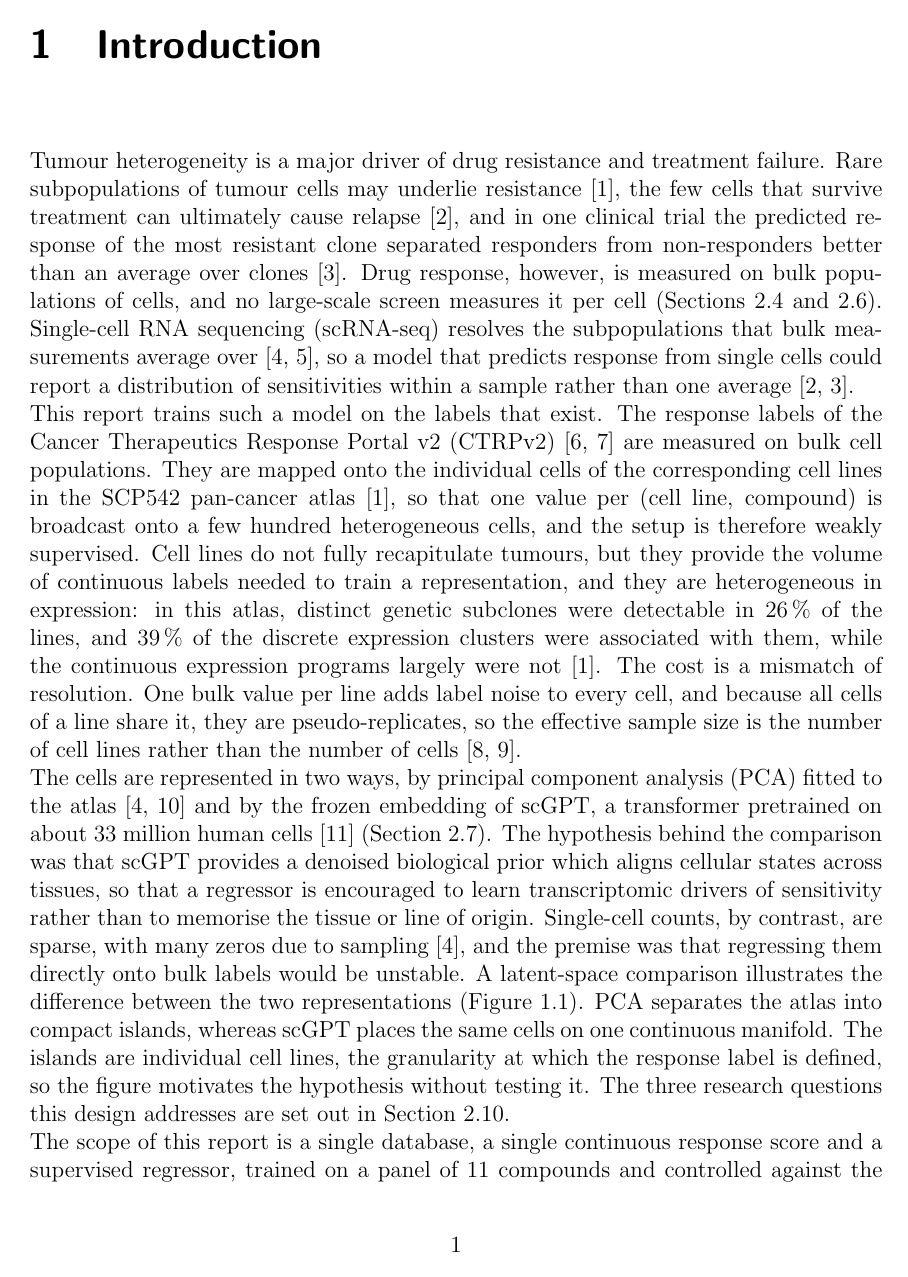
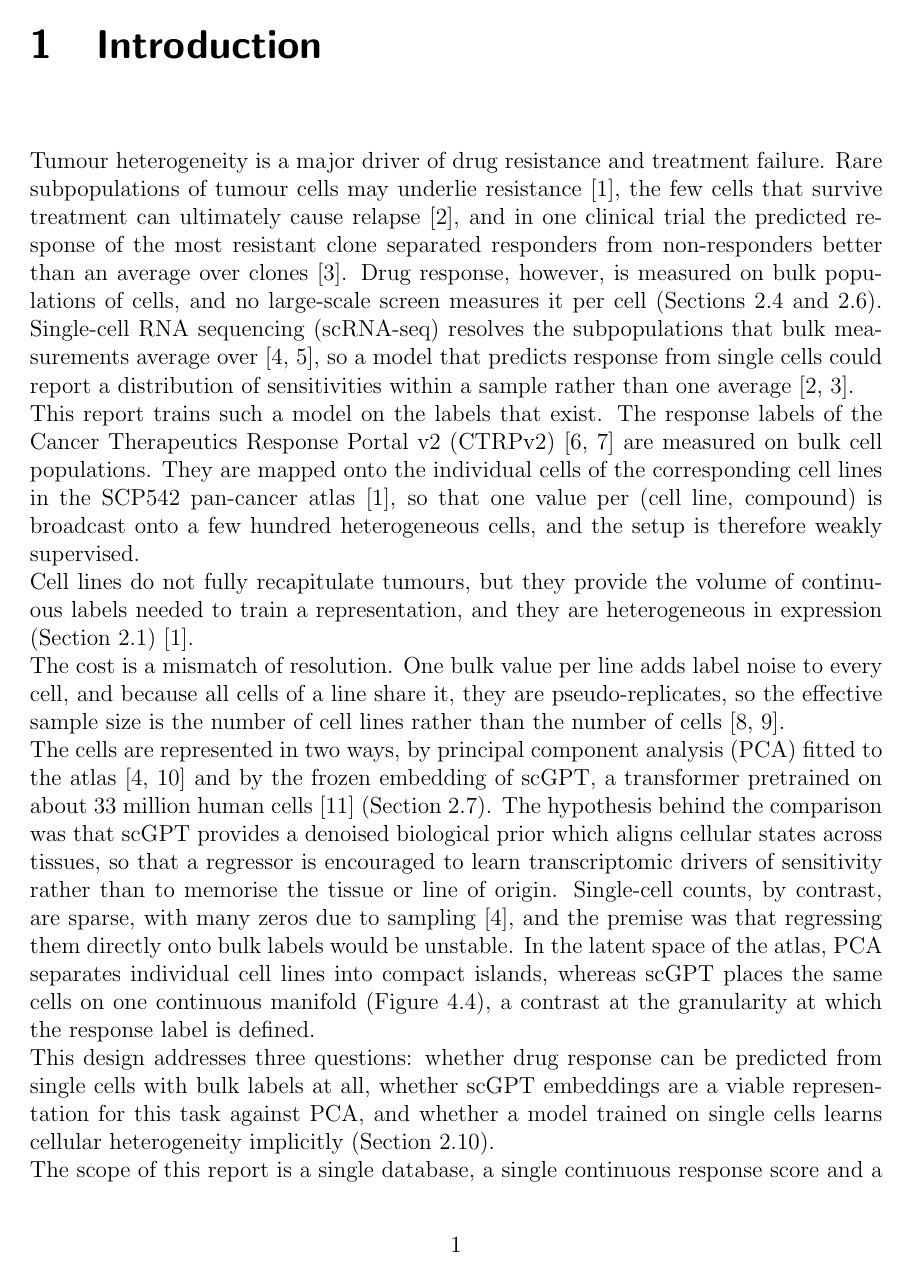
Before and after one commit to Sisistern123/OncoTox, a LaTeX thesis (report/main.tex, which reads report/sections/02_introduction.tex): page 5 of 52. Compiled offline with pdfLaTeX.

Commit message:
report: tightened introduction

```diff
--- a/report/sections/02_introduction.tex
+++ b/report/sections/02_introduction.tex
@@ -14,11 +14,13 @@ This report trains such a model on the labels that exist. The response labels of
 Response Portal v2 (CTRPv2) \cite{ctrpv2,ctrp_rees} are measured on bulk cell populations. They are mapped onto the individual
 cells of the corresponding cell lines in the SCP542 pan-cancer atlas \cite{scp542}, so that one value per
 (cell line, compound) is broadcast onto a few hundred heterogeneous cells, and the setup is therefore
-weakly supervised. Cell lines do not fully recapitulate tumours, but they provide the volume of
-continuous labels needed to train a representation, and they are heterogeneous in expression: in this
-atlas, distinct genetic subclones were detectable in 26\,\% of the lines, and 39\,\% of the discrete
-expression clusters were associated with them, while the continuous expression programs largely were not
-\cite{scp542}. The cost is a mismatch of resolution. One bulk value per line adds label noise to every
+weakly supervised.
+
+Cell lines do not fully recapitulate tumours, but they provide the volume of
+continuous labels needed to train a representation, and they are heterogeneous in expression
+(Section~\ref{sec:bg-heterogeneity}) \cite{scp542}.
+
+The cost is a mismatch of resolution. One bulk value per line adds label noise to every
 cell, and because all cells of a line share it, they are pseudo-replicates, so the effective sample size
 is the number of cell lines rather than the number of cells \cite{lazic2010,dreval}.
 
@@ -29,9 +31,7 @@ comparison was that scGPT provides a denoised biological prior which aligns cell
 tissues, so that a regressor is encouraged to learn transcriptomic drivers of sensitivity rather than to
 memorise the tissue or line of origin. Single-cell counts, by contrast, are sparse, with many zeros due to
 sampling \cite{luecken2019}, and the premise was that regressing them directly onto bulk labels would be
-unstable. A latent-space comparison illustrates the difference between the two representations
-(Figure~\ref{fig:umap}). PCA separates the atlas into compact islands, whereas scGPT places the same cells
-on one continuous manifold. The islands are individual cell lines, the granularity at which the response
-label is defined, so the figure motivates the hypothesis without testing it. The three research
-questions this design addresses are set out in Section~\ref{sec:bg-objective}.
+unstable. In the latent space of the atlas, PCA separates individual cell lines into compact islands,
+whereas scGPT places the same cells on one continuous manifold (Figure~\ref{fig:umap}), a contrast at the
+granularity at which the response label is defined.
 
@@ -54,5 +38,7 @@ cross-validation lines rather than all \NLinesAtlas{}, and fitted once on these
-\label{fig:umap}
-\end{figure}
+This design addresses three
+questions: whether drug response can be predicted from single cells with bulk labels at all, whether
+scGPT embeddings are a viable representation for this task against PCA, and whether a model trained on
+single cells learns cellular heterogeneity implicitly (Section~\ref{sec:bg-objective}).
+
 
 The scope of this report is a single database, a single continuous response score and a supervised
-regressor, trained on a panel of \NPanel{} compounds and controlled against the unselected catalogue of
```
Also changed, not shown: report/sections/02b_background.tex (+4 -1 lines), report/sections/04_results_and_discussion.tex (+19 -0 lines), report/sections/02_introduction.tex (33 more changed lines).
